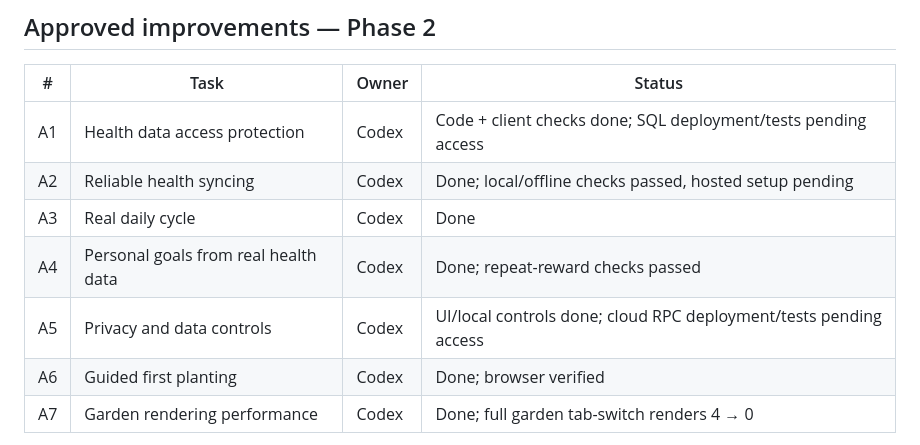
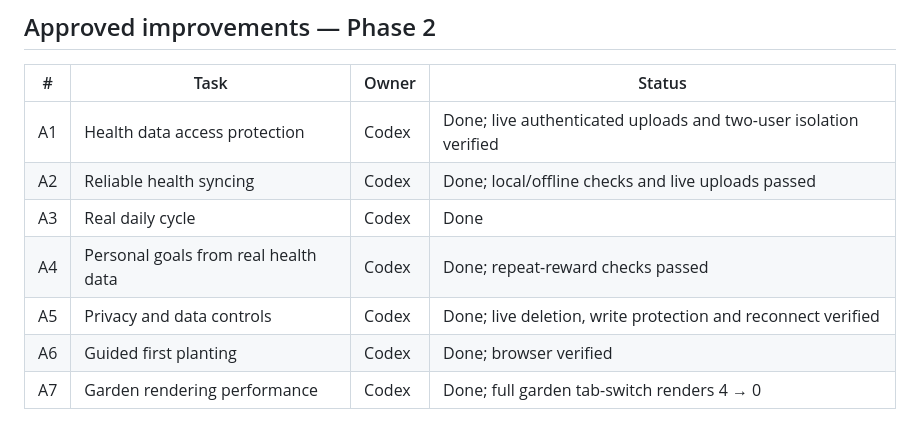
Before and after one commit to MertDemircanYc80/healthy-garden, a Markdown page: docs/TASKS.md, the part around the change. Rendered like a GitHub page.

```diff
--- a/docs/TASKS.md
+++ b/docs/TASKS.md
@@ -118,11 +118,11 @@ cut every stretch item.
 
 | # | Task | Owner | Status |
 |---|---|---|---|
-| A1 | Health data access protection | Codex | Code + client checks done; SQL deployment/tests pending access |
-| A2 | Reliable health syncing | Codex | Done; local/offline checks passed, hosted setup pending |
+| A1 | Health data access protection | Codex | Done; live authenticated uploads and two-user isolation verified |
+| A2 | Reliable health syncing | Codex | Done; local/offline checks and live uploads passed |
 | A3 | Real daily cycle | Codex | Done |
 | A4 | Personal goals from real health data | Codex | Done; repeat-reward checks passed |
-| A5 | Privacy and data controls | Codex | UI/local controls done; cloud RPC deployment/tests pending access |
+| A5 | Privacy and data controls | Codex | Done; live deletion, write protection and reconnect verified |
 | A6 | Guided first planting | Codex | Done; browser verified |
 | A7 | Garden rendering performance | Codex | Done; full garden tab-switch renders 4 → 0 |
 
```
Also changed, not shown: docs/SUPABASE_SETUP.md (+17 -8 lines).
